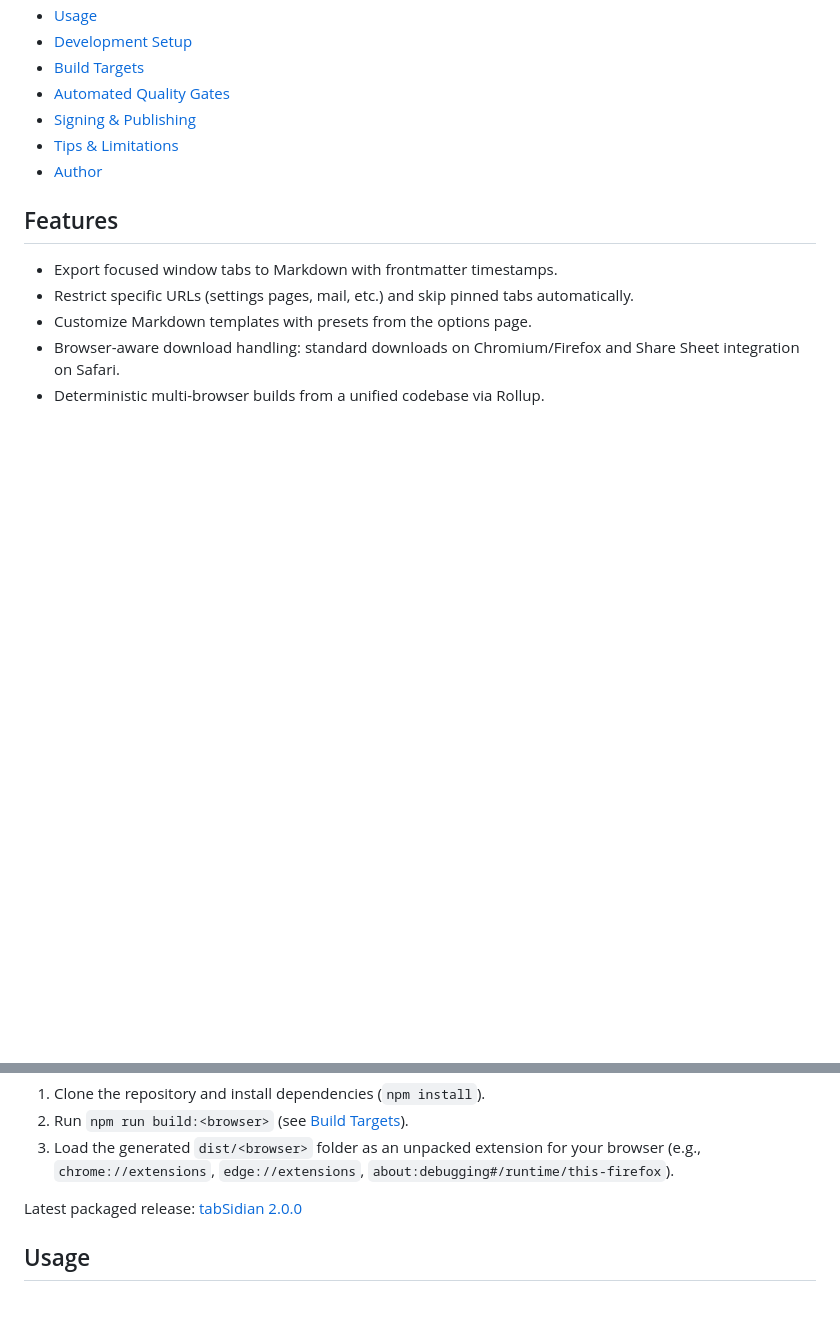
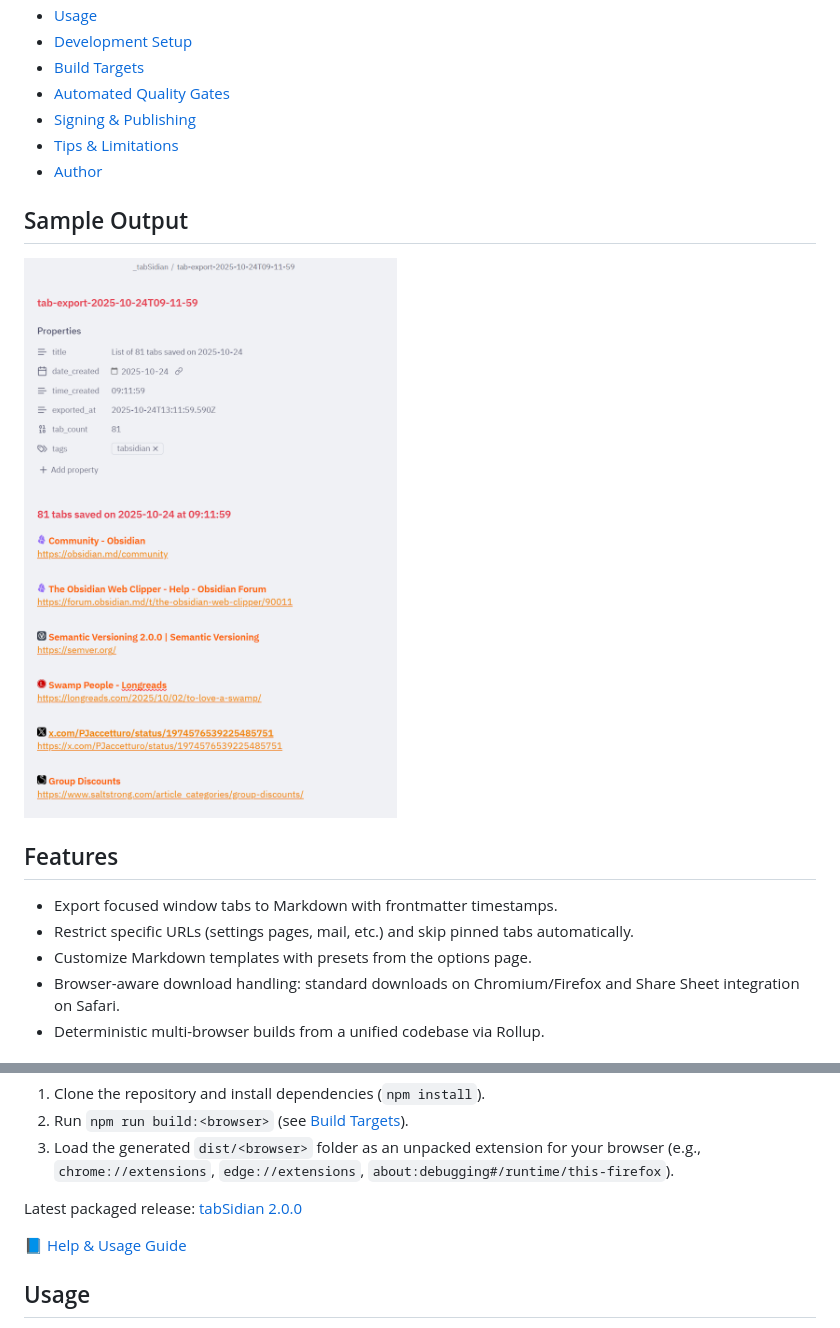
Before and after one commit to cgranier/tabSidian, a Markdown page: README.md, 2 parts joined by grey strips. Drawn GitHub-style; blank space fills up the shorter version.

```diff
--- a/README.md
+++ b/README.md
@@ -13,6 +13,10 @@ tabSidian turns the tabs in your current browser window into an Obsidian-friendl
 - [Signing & Publishing](#signing--publishing)
 - [Tips & Limitations](#tips--limitations)
 - [Author](#author)
+
+## Sample Output
+
+![Sample output](docs/images/tabsidian-sample-output.png)
 
 ## Features
 
@@ -40,6 +44,8 @@ Manual installation remains supported for development or side-loading builds:
 3. Load the generated `dist/<browser>` folder as an unpacked extension for your browser (e.g., `chrome://extensions`, `edge://extensions`, `about:debugging#/runtime/this-firefox`).
 
 Latest packaged release: [tabSidian 2.0.0](versions/tabSidian_2.0.0.zip)
+
+📘 [Help & Usage Guide](docs/HELP.md)
 
 ## Usage
 
```
Also changed, not shown: HELP.md (deleted, +0 -119 lines).
